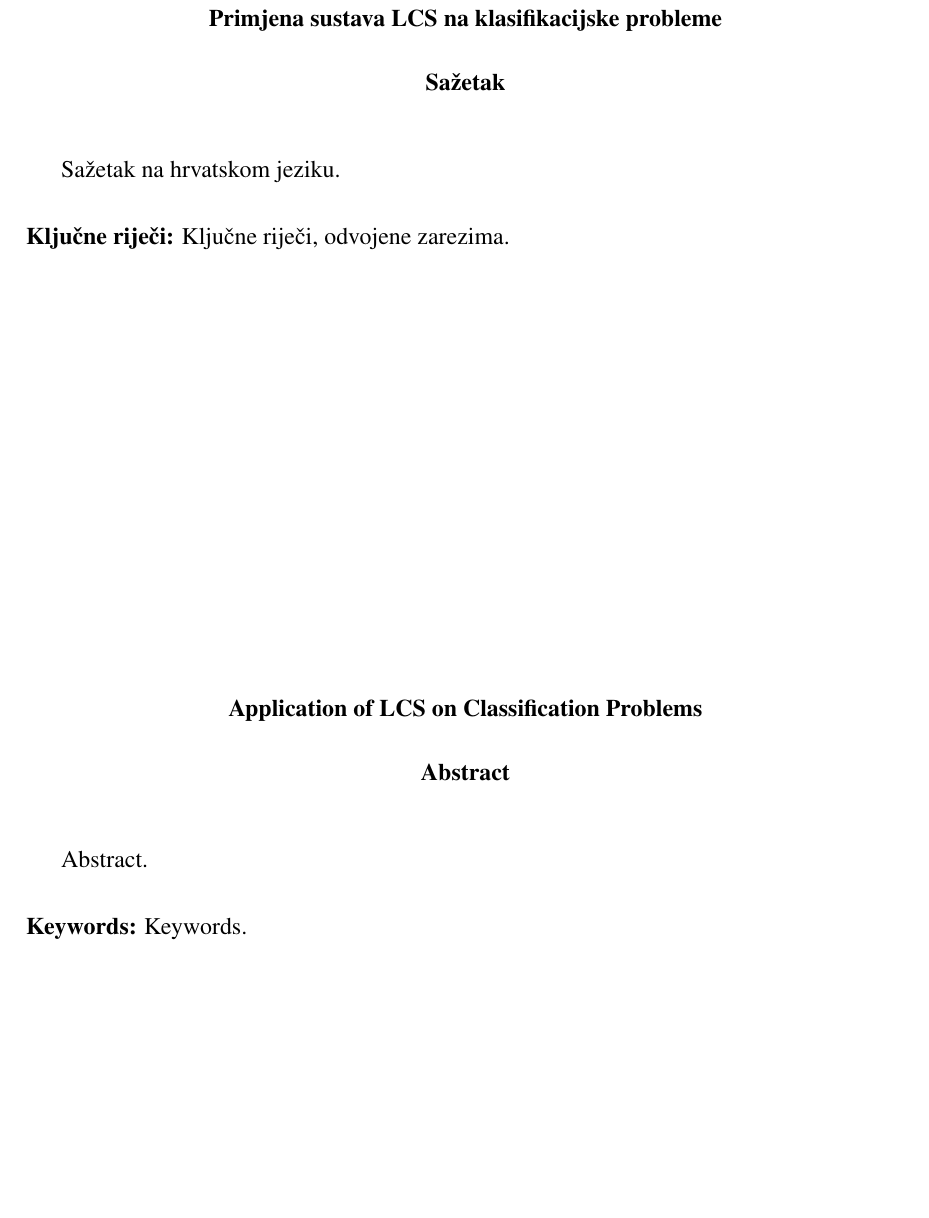
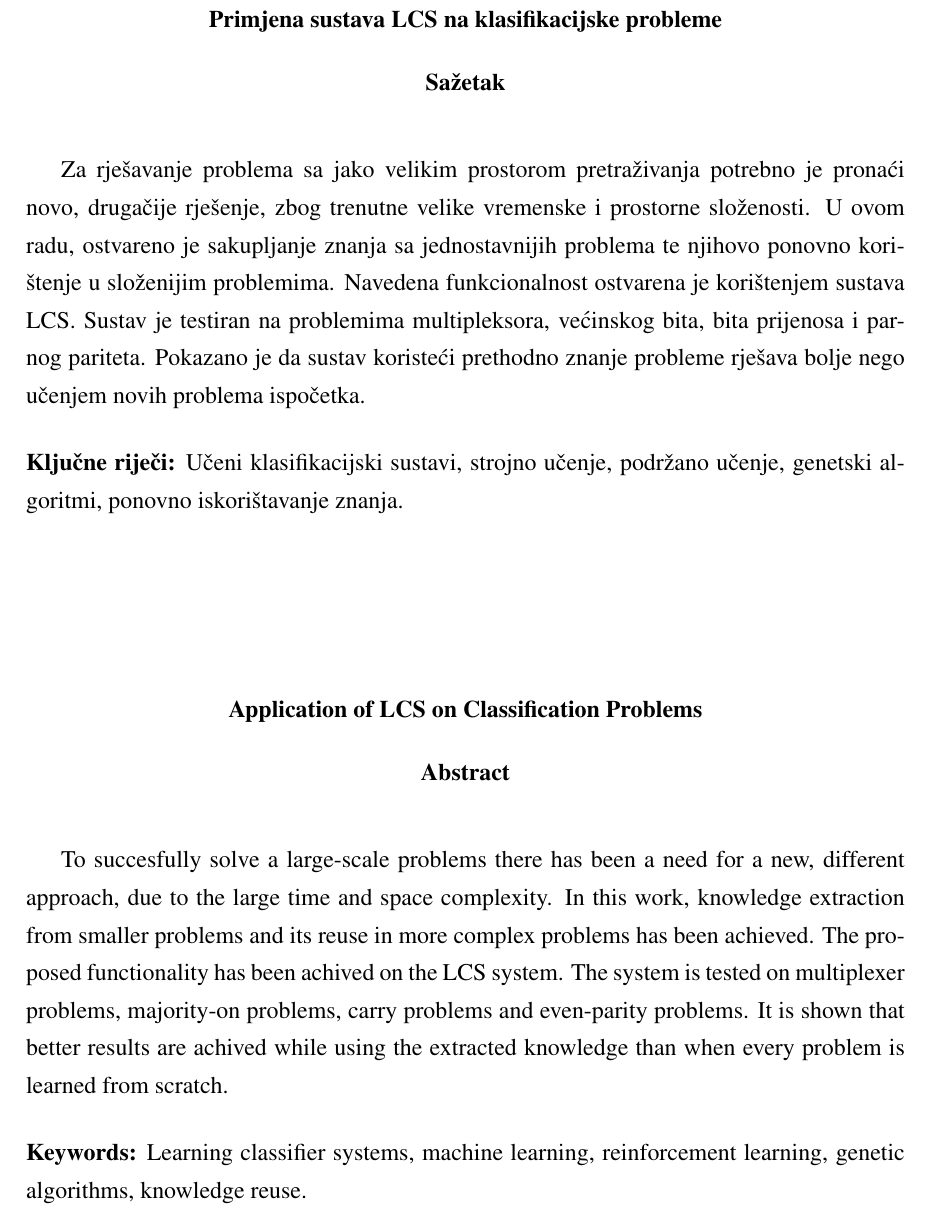
Before and after one commit to Erinon/Bachelor-thesis-LCS-writing, a LaTeX thesis (zavrsni.tex): part of page 33 of 33, cut so that both start at the same text, the shorter picture padded with empty space. Compiled offline with pdfLaTeX.

Commit message:
abstract

```diff
--- a/zavrsni.tex
+++ b/zavrsni.tex
@@ -875,16 +875,25 @@ Znanje s nižih razina uspješno je sakupljeno i proslijeđeno prilikom učenja
 \bibliographystyle{fer}
 
 \begin{sazetak}
-Sažetak na hrvatskom jeziku.
+Za rješavanje problema sa jako velikim prostorom pretraživanja potrebno je pronaći novo, drugačije rješenje, zbog trenutne velike vremenske i prostorne složenosti.
+U ovom radu, ostvareno je sakupljanje znanja sa jednostavnijih problema te njihovo ponovno korištenje u složenijim problemima.
+Navedena funkcionalnost ostvarena je korištenjem sustava LCS.
+Sustav je testiran na problemima multipleksora, većinskog bita, bita prijenosa i parnog pariteta.
+Pokazano je da sustav koristeći prethodno znanje probleme rješava bolje nego učenjem novih problema ispočetka.
 
-\kljucnerijeci{Ključne riječi, odvojene zarezima.}
+\kljucnerijeci{Učeni klasifikacijski sustavi, strojno učenje, podržano učenje, genetski algoritmi, ponovno iskorištavanje znanja.}
 \end{sazetak}
 
 \engtitle{Application of LCS on Classification Problems}
 \begin{abstract}
-Abstract.
+To succesfully solve a large-scale problems there has been a need for a new, different approach, due to the large time and space complexity.
+In this work, knowledge extraction from smaller problems and its reuse in more complex problems has been achieved.
+The proposed functionality has been achived on the LCS system.
+The system is tested on multiplexer problems, majority-on problems, carry problems and even-parity problems.
+It is shown that better results are achived while using the extracted knowledge than when every problem is learned from scratch.
 
-\keywords{Keywords.}
+
+\keywords{Learning classifier systems, machine learning, reinforcement learning, genetic algorithms, knowledge reuse.}
 \end{abstract}
 
 \end{document}
```
Also changed, not shown: zavrsni.pdf.
